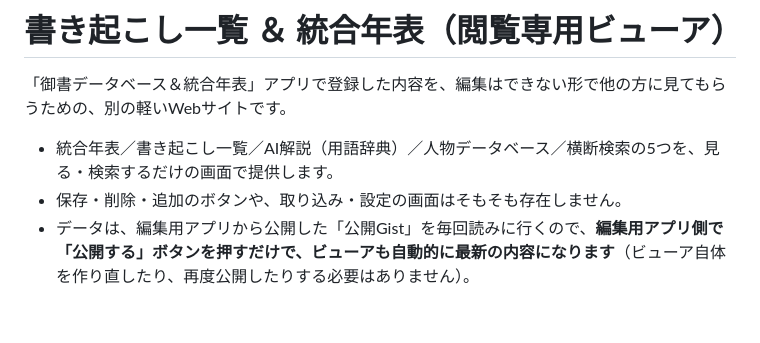
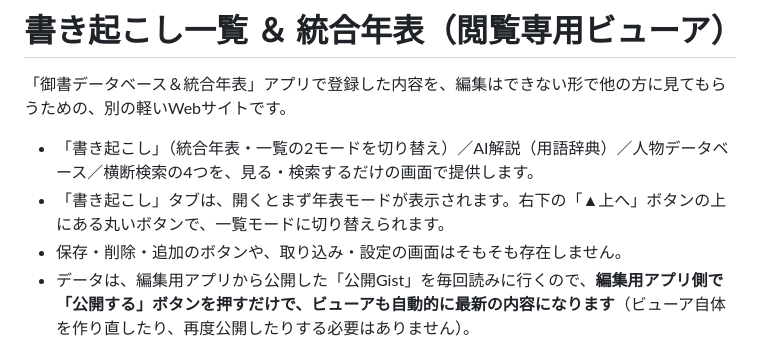
Before and after one commit to komatoy13/kakiokoshi-viewer, a Markdown page: README.md, the part around the change. GitHub-like rendering; blank space fills up the shorter version.

```diff
--- a/README.md
+++ b/README.md
@@ -2,7 +2,8 @@
 
 「御書データベース＆統合年表」アプリで登録した内容を、編集はできない形で他の方に見てもらうための、別の軽いWebサイトです。
 
-- 統合年表／書き起こし一覧／AI解説（用語辞典）／人物データベース／横断検索の5つを、見る・検索するだけの画面で提供します。
+- 「書き起こし」（統合年表・一覧の2モードを切り替え）／AI解説（用語辞典）／人物データベース／横断検索の4つを、見る・検索するだけの画面で提供します。
+- 「書き起こし」タブは、開くとまず年表モードが表示されます。右下の「▲上へ」ボタンの上にある丸いボタンで、一覧モードに切り替えられます。
 - 保存・削除・追加のボタンや、取り込み・設定の画面はそもそも存在しません。
 - データは、編集用アプリから公開した「公開Gist」を毎回読みに行くので、**編集用アプリ側で「公開する」ボタンを押すだけで、ビューアも自動的に最新の内容になります**（ビューア自体を作り直したり、再度公開したりする必要はありません）。
 
```
